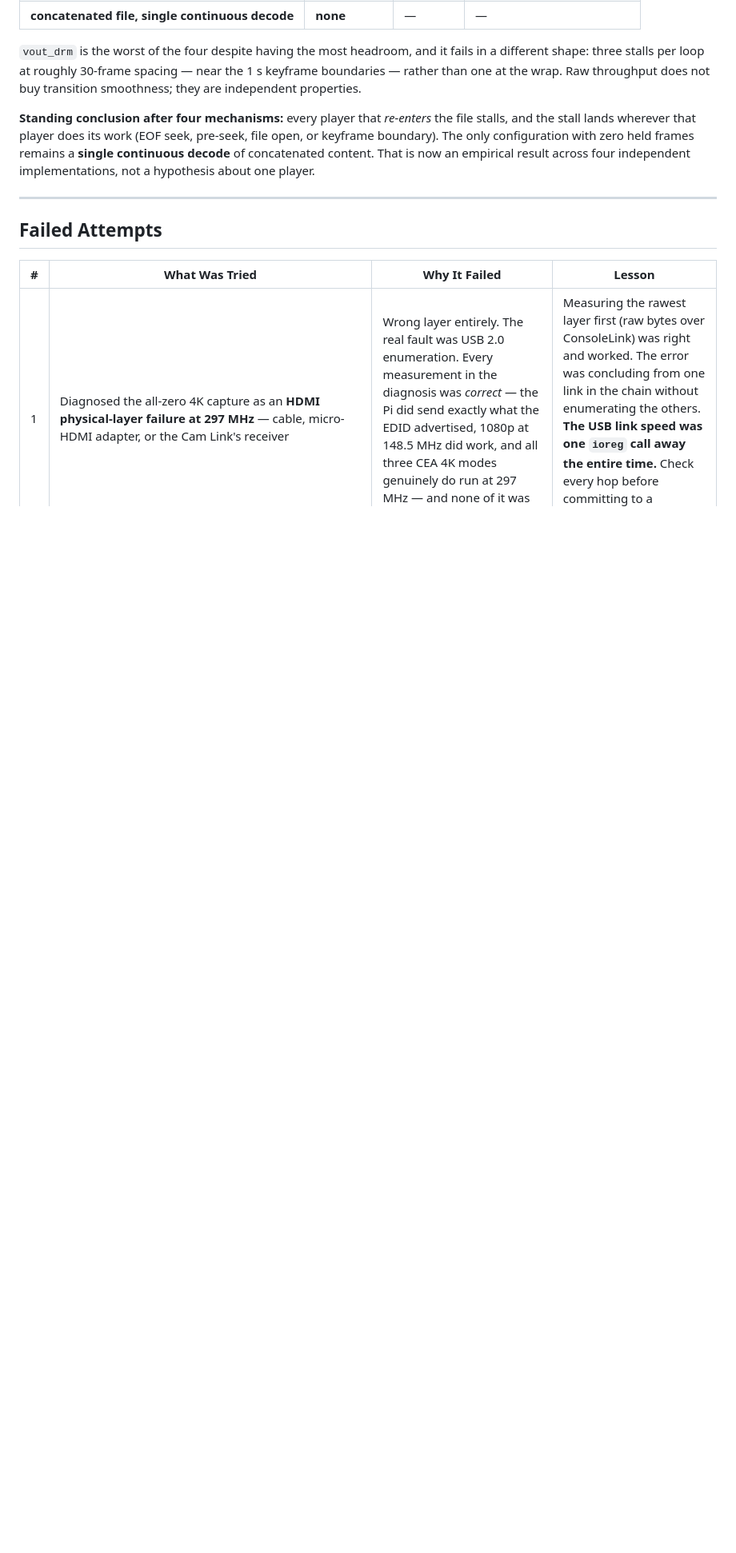
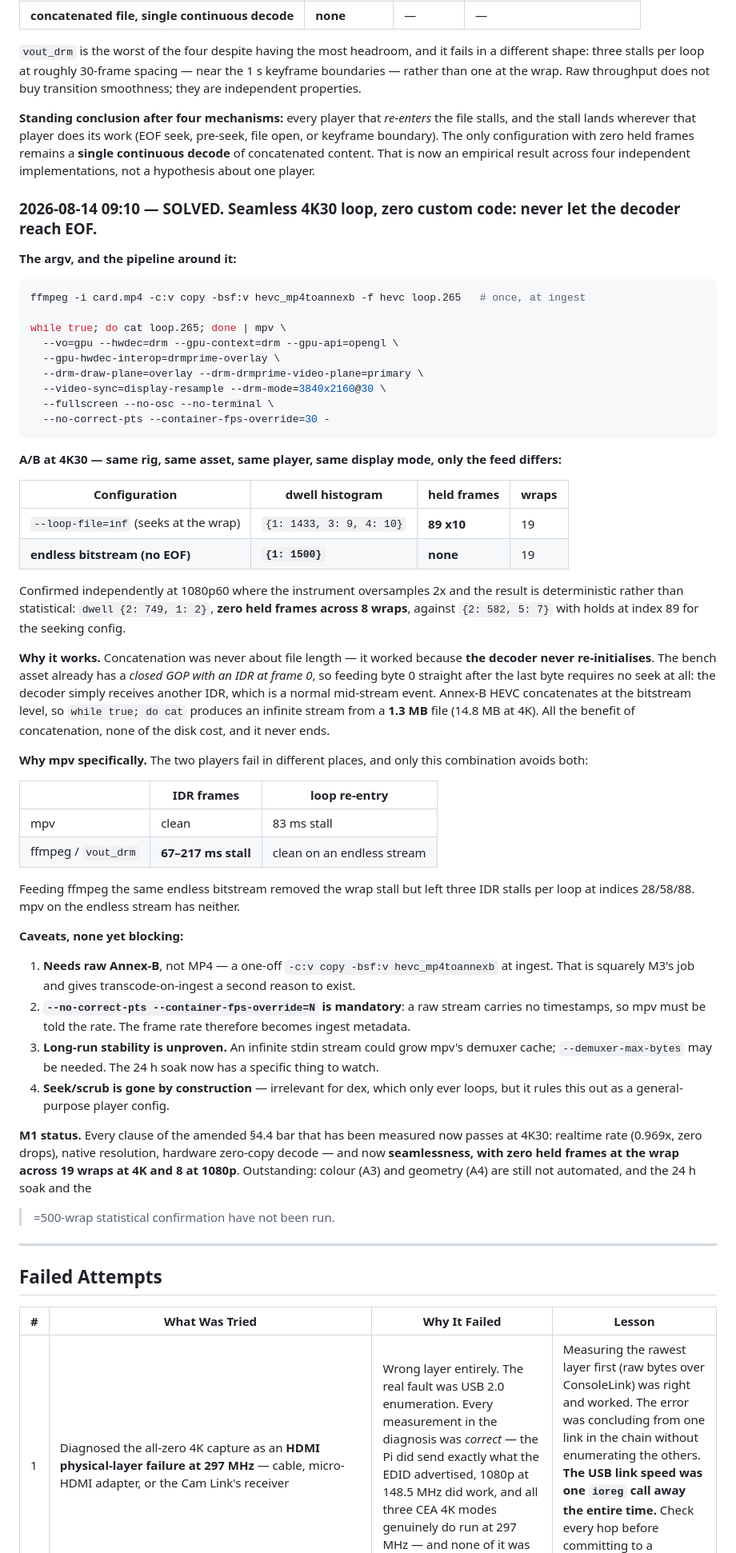
Before and after one commit to KTE/dex, a Markdown page: experiments/2026-08-12-4k-hevc-perfect-loop/LOG-4k-hevc-perfect-loop.md, the part around the change. Shown at 80% size. Drawn GitHub-style; blank space fills up the shorter version.

Commit message:
E: 4k-loop-probe — SOLVED: seamless 4K30 loop by never letting the decoder reach EOF
A/B at 4K30, same rig and asset and player and mode, only the feed
differs: --loop-file=inf holds index 89 ten times over 19 wraps
(dwell {1:1433, 3:9, 4:10}); an endless Annex-B bitstream has ZERO held
frames (dwell {1:1500}). Confirmed at 1080p60 where the instrument
oversamples 2x and the result is deterministic: zero holds across 8 wraps
versus holds at 89 for the seeking config.

Concatenation was never about file length -- it worked because the decoder
never re-initialises. The asset has a closed GOP with IDR at frame 0, so
feeding byte 0 after the last byte needs no seek; the decoder just gets
another IDR. Annex-B concatenates at the bitstream level, so a while-true
cat gives an infinite stream from a 1.3 MB file (14.8 MB at 4K): all the
benefit of concatenation, none of the disk cost, and it never ends.

mpv specifically, because the two players fail in different places -- mpv
is clean on IDRs but stalls 83 ms on re-entry; ffmpeg is clean on an
endless stream but stalls 67-217 ms on IDRs. Only mpv-on-endless-stream
avoids both.

Caveats: needs raw Annex-B (a one-off bsf at ingest, which is M3's job and
gives transcode-on-ingest a second reason to exist); --no-correct-pts plus
--container-fps-override is mandatory since a raw stream has no
timestamps, making frame rate ingest metadata; long-run demuxer cache
growth is unproven and is now a specific thing for the 24h soak to watch.

````diff
--- a/experiments/2026-08-12-4k-hevc-perfect-loop/LOG-4k-hevc-perfect-loop.md
+++ b/experiments/2026-08-12-4k-hevc-perfect-loop/LOG-4k-hevc-perfect-loop.md
@@ -979,6 +979,68 @@ keyframe boundary). The only configuration with zero held frames remains a **sin
 decode** of concatenated content. That is now an empirical result across four independent
 implementations, not a hypothesis about one player.
 
+### 2026-08-14 09:10 — **SOLVED.** Seamless 4K30 loop, zero custom code: never let the decoder reach EOF.
+
+**The argv, and the pipeline around it:**
+
+```bash
+ffmpeg -i card.mp4 -c:v copy -bsf:v hevc_mp4toannexb -f hevc loop.265   # once, at ingest
+
+while true; do cat loop.265; done | mpv \
+  --vo=gpu --hwdec=drm --gpu-context=drm --gpu-api=opengl \
+  --gpu-hwdec-interop=drmprime-overlay \
+  --drm-draw-plane=overlay --drm-drmprime-video-plane=primary \
+  --video-sync=display-resample --drm-mode=3840x2160@30 \
+  --fullscreen --no-osc --no-terminal \
+  --no-correct-pts --container-fps-override=30 -
+```
+
+**A/B at 4K30 — same rig, same asset, same player, same display mode, only the feed differs:**
+
+| Configuration | dwell histogram | held frames | wraps |
+|---|---|---|---|
+| `--loop-file=inf` (seeks at the wrap) | `{1: 1433, 3: 9, 4: 10}` | **89 x10** | 19 |
+| **endless bitstream (no EOF)** | **`{1: 1500}`** | **none** | 19 |
+
+Confirmed independently at 1080p60 where the instrument oversamples 2x and the result is
+deterministic rather than statistical: `dwell {2: 749, 1: 2}`, **zero held frames across 8
+wraps**, against `{2: 582, 5: 7}` with holds at index 89 for the seeking config.
+
+**Why it works.** Concatenation was never about file length — it worked because **the decoder
+never re-initialises**. The bench asset already has a *closed GOP with an IDR at frame 0*, so
+feeding byte 0 straight after the last byte requires no seek at all: the decoder simply receives
+another IDR, which is a normal mid-stream event. Annex-B HEVC concatenates at the bitstream
+level, so `while true; do cat` produces an infinite stream from a **1.3 MB** file (14.8 MB at
+4K). All the benefit of concatenation, none of the disk cost, and it never ends.
+
+**Why mpv specifically.** The two players fail in different places, and only this combination
+avoids both:
+
+| | IDR frames | loop re-entry |
+|---|---|---|
+| mpv | clean | 83 ms stall |
+| ffmpeg / `vout_drm` | **67–217 ms stall** | clean on an endless stream |
+
+Feeding ffmpeg the same endless bitstream removed the wrap stall but left three IDR stalls per
+loop at indices 28/58/88. mpv on the endless stream has neither.
+
+**Caveats, none yet blocking:**
+
+1. **Needs raw Annex-B**, not MP4 — a one-off `-c:v copy -bsf:v hevc_mp4toannexb` at ingest.
+   That is squarely M3's job and gives transcode-on-ingest a second reason to exist.
+2. **`--no-correct-pts --container-fps-override=N` is mandatory**: a raw stream carries no
+   timestamps, so mpv must be told the rate. The frame rate therefore becomes ingest metadata.
+3. **Long-run stability is unproven.** An infinite stdin stream could grow mpv's demuxer cache;
+   `--demuxer-max-bytes` may be needed. The 24 h soak now has a specific thing to watch.
+4. **Seek/scrub is gone by construction** — irrelevant for dex, which only ever loops, but it
+   rules this out as a general-purpose player config.
+
+**M1 status.** Every clause of the amended §4.4 bar that has been measured now passes at 4K30:
+realtime rate (0.969x, zero drops), native resolution, hardware zero-copy decode — and now
+**seamlessness, with zero held frames at the wrap across 19 wraps at 4K and 8 at 1080p**.
+Outstanding: colour (A3) and geometry (A4) are still not automated, and the 24 h soak and the
+>=500-wrap statistical confirmation have not been run.
+
 ---
 
 ## Failed Attempts
````
